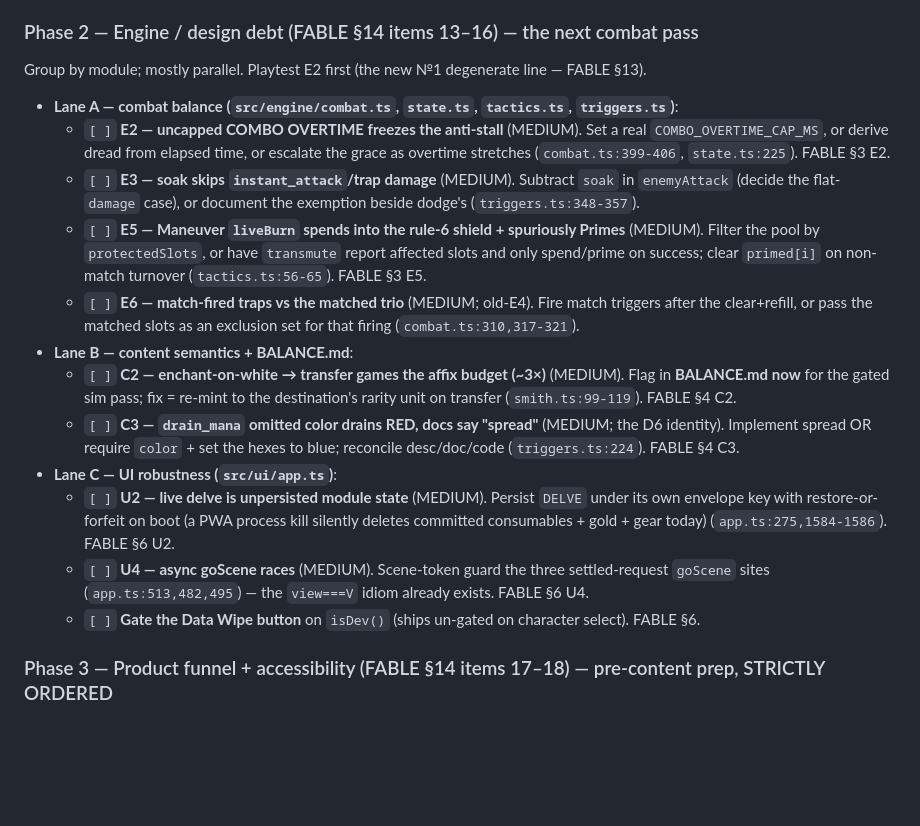
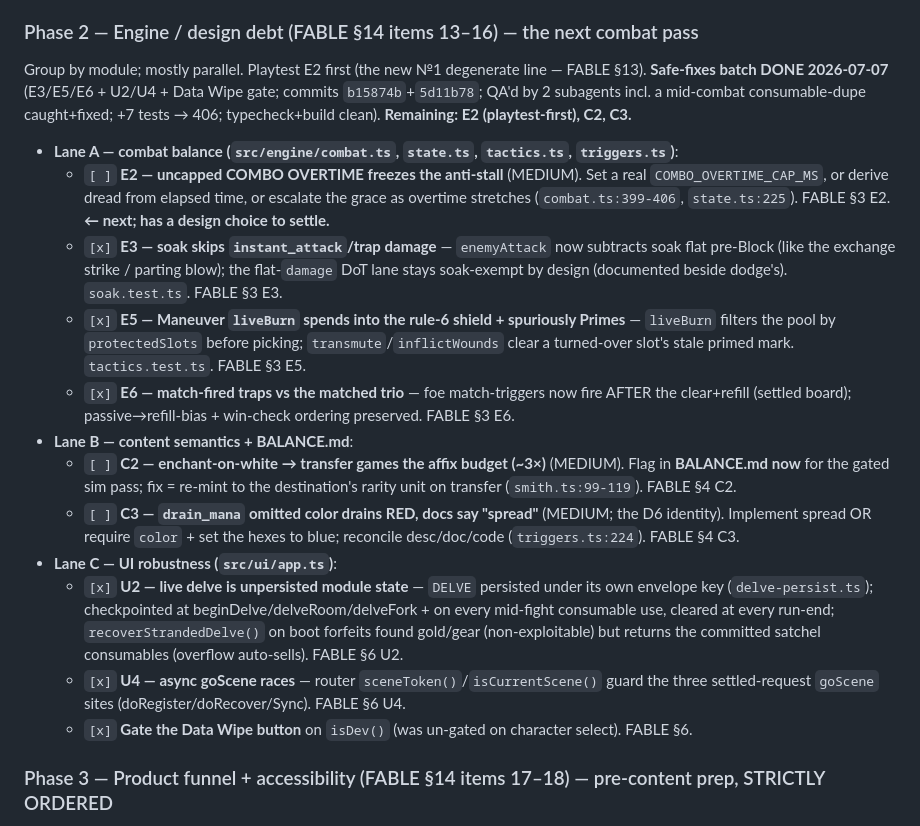
Before and after one commit to oannes23/set-core, a Markdown page: TODO.md, the part around the change. Drawn GitHub-style; blank space fills up the shorter version.

Commit message:
docs: tick the Phase 2 safe-fixes batch (E3/E5/E6 + U2/U4 + Data Wipe gate) in the FABLE roadmap

```diff
--- a/TODO.md
+++ b/TODO.md
@@ -98,17 +98,21 @@ typecheck clean, deploy gated. **Only P7's content-hash WIRING is deferred (see
 
 ### Phase 2 — Engine / design debt (FABLE §14 items 13–16) — the next combat pass
 Group by module; mostly parallel. Playtest E2 first (the new №1 degenerate line — FABLE §13).
+**Safe-fixes batch DONE 2026-07-07** (E3/E5/E6 + U2/U4 + Data Wipe gate; commits `b15874b`+`5d11b78`;
+QA'd by 2 subagents incl. a mid-combat consumable-dupe caught+fixed; +7 tests → 406; typecheck+build clean).
+**Remaining: E2 (playtest-first), C2, C3.**
 - **Lane A — combat balance (`src/engine/combat.ts`, `state.ts`, `tactics.ts`, `triggers.ts`)**:
   - `[ ]` **E2 — uncapped COMBO OVERTIME freezes the anti-stall** (MEDIUM). Set a real
     `COMBO_OVERTIME_CAP_MS`, or derive dread from elapsed time, or escalate the grace as overtime
-    stretches (`combat.ts:399-406`, `state.ts:225`). FABLE §3 E2.
-  - `[ ]` **E3 — soak skips `instant_attack`/trap damage** (MEDIUM). Subtract `soak` in `enemyAttack`
-    (decide the flat-`damage` case), or document the exemption beside dodge's (`triggers.ts:348-357`).
-  - `[ ]` **E5 — Maneuver `liveBurn` spends into the rule-6 shield + spuriously Primes** (MEDIUM).
-    Filter the pool by `protectedSlots`, or have `transmute` report affected slots and only spend/prime
-    on success; clear `primed[i]` on non-match turnover (`tactics.ts:56-65`). FABLE §3 E5.
-  - `[ ]` **E6 — match-fired traps vs the matched trio** (MEDIUM; old-E4). Fire match triggers after the
-    clear+refill, or pass the matched slots as an exclusion set for that firing (`combat.ts:310,317-321`).
+    stretches (`combat.ts:399-406`, `state.ts:225`). FABLE §3 E2. **← next; has a design choice to settle.**
+  - `[x]` **E3 — soak skips `instant_attack`/trap damage** — `enemyAttack` now subtracts soak flat
+    pre-Block (like the exchange strike / parting blow); the flat-`damage` DoT lane stays soak-exempt by
+    design (documented beside dodge's). `soak.test.ts`. FABLE §3 E3.
+  - `[x]` **E5 — Maneuver `liveBurn` spends into the rule-6 shield + spuriously Primes** — `liveBurn`
+    filters the pool by `protectedSlots` before picking; `transmute`/`inflictWounds` clear a turned-over
+    slot's stale primed mark. `tactics.test.ts`. FABLE §3 E5.
+  - `[x]` **E6 — match-fired traps vs the matched trio** — foe match-triggers now fire AFTER the
+    clear+refill (settled board); passive→refill-bias + win-check ordering preserved. FABLE §3 E6.
 - **Lane B — content semantics + BALANCE.md**:
   - `[ ]` **C2 — enchant-on-white → transfer games the affix budget (~3×)** (MEDIUM). Flag in
     **BALANCE.md now** for the gated sim pass; fix = re-mint to the destination's rarity unit on transfer
@@ -117,12 +121,13 @@ Group by module; mostly parallel. Playtest E2 first (the new №1 degenerate lin
     Implement spread OR require `color` + set the hexes to blue; reconcile desc/doc/code
     (`triggers.ts:224`). FABLE §4 C3.
 - **Lane C — UI robustness (`src/ui/app.ts`)**:
-  - `[ ]` **U2 — live delve is unpersisted module state** (MEDIUM). Persist `DELVE` under its own
-    envelope key with restore-or-forfeit on boot (a PWA process kill silently deletes committed
-    consumables + gold + gear today) (`app.ts:275,1584-1586`). FABLE §6 U2.
-  - `[ ]` **U4 — async goScene races** (MEDIUM). Scene-token guard the three settled-request `goScene`
-    sites (`app.ts:513,482,495`) — the `view===V` idiom already exists. FABLE §6 U4.
-  - `[ ]` **Gate the Data Wipe button** on `isDev()` (ships un-gated on character select). FABLE §6.
+  - `[x]` **U2 — live delve is unpersisted module state** — `DELVE` persisted under its own envelope key
+    (`delve-persist.ts`); checkpointed at beginDelve/delveRoom/delveFork + on every mid-fight consumable
+    use, cleared at every run-end; `recoverStrandedDelve()` on boot forfeits found gold/gear
+    (non-exploitable) but returns the committed satchel consumables (overflow auto-sells). FABLE §6 U2.
+  - `[x]` **U4 — async goScene races** — router `sceneToken()`/`isCurrentScene()` guard the three
+    settled-request `goScene` sites (doRegister/doRecover/Sync). FABLE §6 U4.
+  - `[x]` **Gate the Data Wipe button** on `isDev()` (was un-gated on character select). FABLE §6.
 
 ### Phase 3 — Product funnel + accessibility (FABLE §14 items 17–18) — pre-content prep, STRICTLY ORDERED
 Each unblocks the next; external players are currently zero precisely because these are unmet.
```
